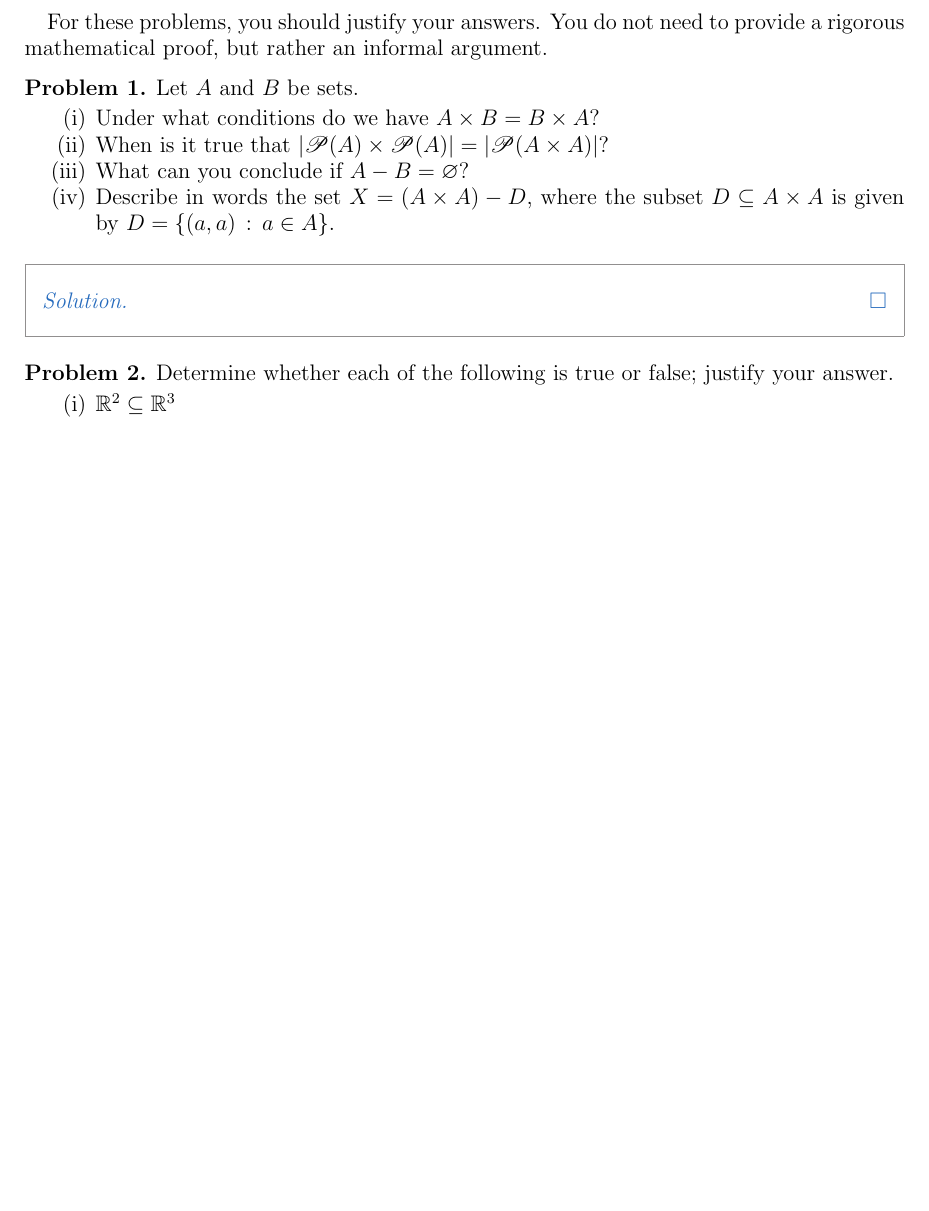
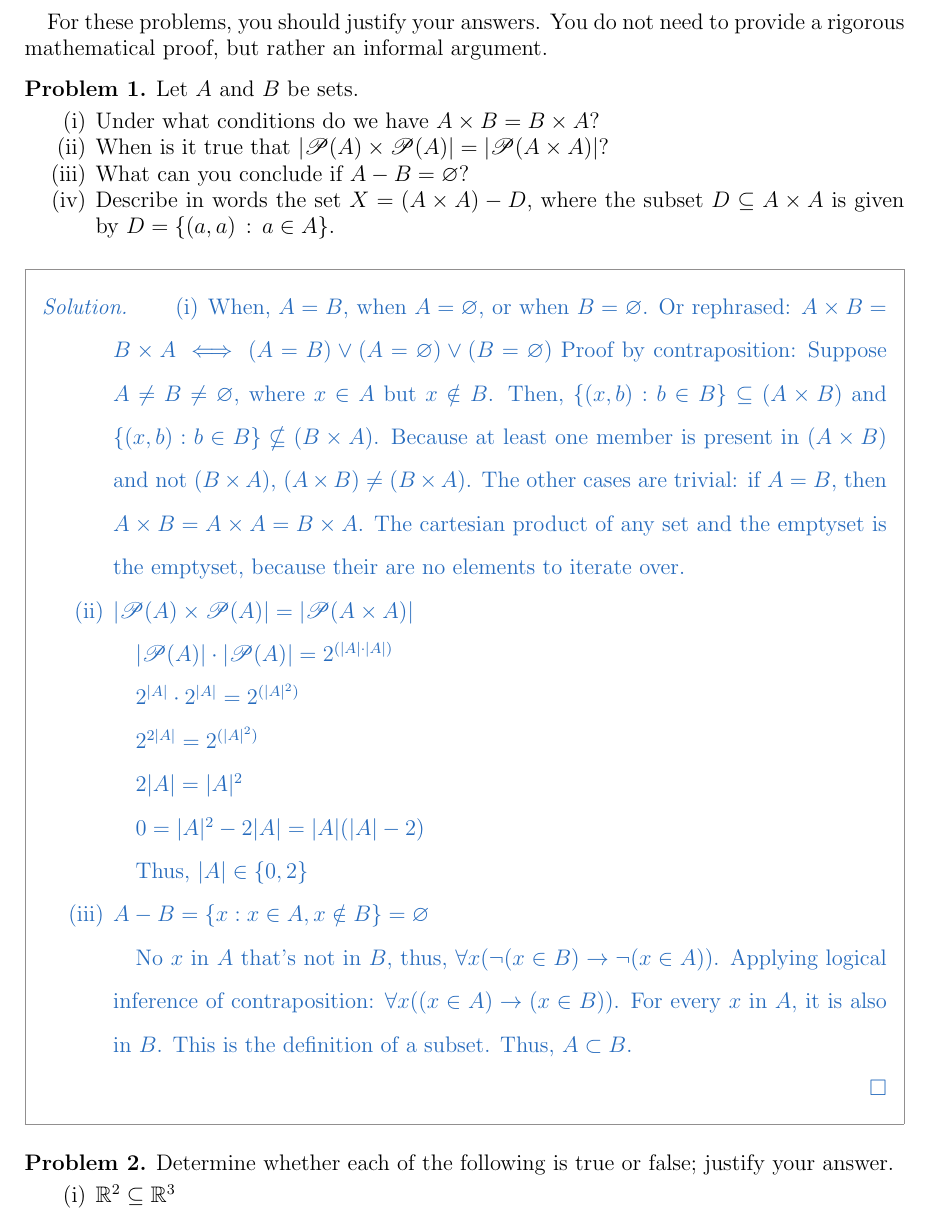
Before and after one commit to sevenwwu/latex, a LaTeX problem sheet (spring_2024/math_309/homework_1/homework_1.tex): part of the page before the commit and part of page 1 of 2 after it, cut so that both start at the same text, the shorter picture padded with empty space. Compiled offline with pdfLaTeX.

Commit message:
progress made on homework

```diff
--- a/spring_2024/math_309/homework_1/homework_1.tex
+++ b/spring_2024/math_309/homework_1/homework_1.tex
@@ -108,6 +108,41 @@ For these problems, you should justify your answers. You do not need to provide
 \end{problem}
 
 \begin{soln}
+    \begin{enumerate}
+        \item When, $A = B$, when $A = \varnothing$, or when $B = \varnothing$.
+        Or rephrased: $A\times B = B\times A \iff  (A = B) \lor (A =
+        \varnothing) \lor (B = \varnothing)$ Proof by contraposition: Suppose $A
+        \neq B \neq \varnothing$, where $ x \in A $ but $x \notin B$. Then,
+        $\{(x,b) : b \in B \} \subseteq (A \times B)$ and  $\{(x,b) : b \in B \}
+        \nsubseteq (B \times A)$. Because at least one member is present in $(A
+        \times B)$ and not $(B \times A)$, $(A \times B) \neq (B \times A)$. The
+        other cases are trivial: if $A = B$, then $A \times B = A \times A = B
+        \times A$. The cartesian product of any set and the emptyset is the
+        emptyset, because their are no elements to iterate over.
+        \item $|\mathscr P(A)\times\mathscr P(A)| = |\mathscr P(A\times A)|$
+
+        $|\mathscr P(A)| \cdot |\mathscr P(A)| = 2^{(|A| \cdot |A|)}$
+
+        $2^{|A|} \cdot 2^{|A|} = 2^{(|A|^{2})}$
+
+        $2^{2|A|} = 2^{(|A|^{2})}$
+
+        $2|A| = |A|^2$
+
+        $0 = |A|^2 - 2|A| = |A|(|A| - 2)$
+
+
+
+        Thus, $|A| \in \{0,2\}$
+
+        \item $ A - B = \{x : x \in A, x \notin B\} = \varnothing$
+
+        No $x$ in $A$ that's not in $B$, thus, $\forall x(\lnot(x \in B)
+        \rightarrow \lnot(x \in A))$. Applying logical inference of
+        contraposition: $\forall x((x \in A) \rightarrow (x \in B))$. For every
+        $x$ in $A$, it is also in $B$. This is the definition of a subset. Thus,
+        $A \subset B$.
+    \end{enumerate}
 
 \end{soln}
 %%%%%%%%%%%%%%%%%%%%%%%%%%%%%%%%%%%%%%%%%%%%%%%%%%%%%%%%%%%%%%%%%%%%%%%%%%%%%%
```
Also changed, not shown: spring_2024/math_309/homework_1/homework_1.pdf.
